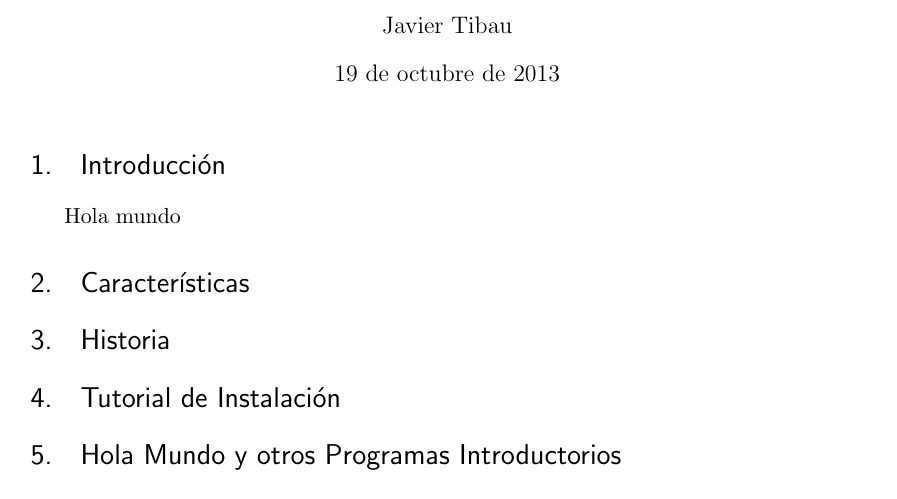
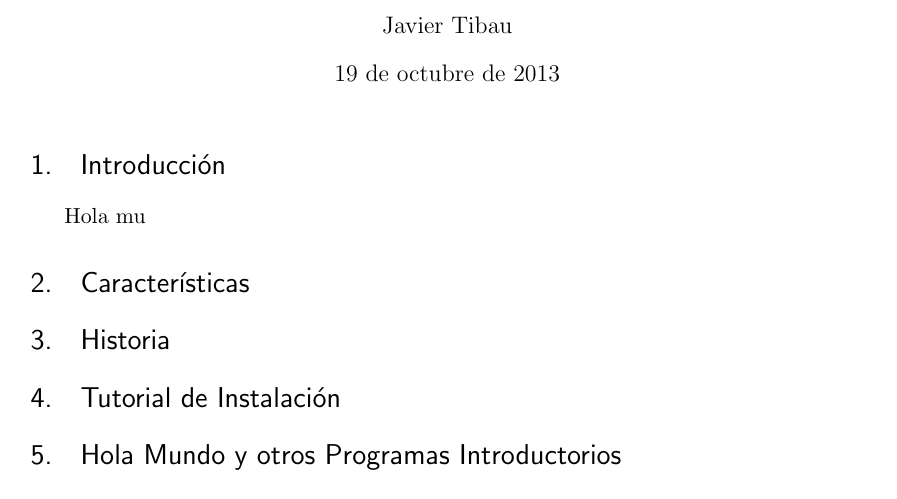
Before and after one commit to rbalda/InvestigacionSmalltalk, a LaTeX document (InvestigacionLenguajes.tex): part of the page, cut so that both start at the same text. Compiled offline with pdfLaTeX.

Commit message:
Probando colaboracion con repositorio

```diff
--- a/InvestigacionLenguajes.tex
+++ b/InvestigacionLenguajes.tex
@@ -65,7 +65,7 @@
 %\tableofcontents % No hace falta un TOC en un artículo corto
 
 \section{Introducción}
-Hola mundo
+Hola mu
 
 \section{Características}
 \section{Historia}
```
